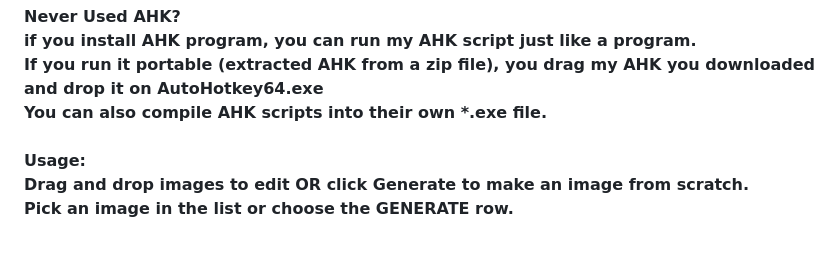
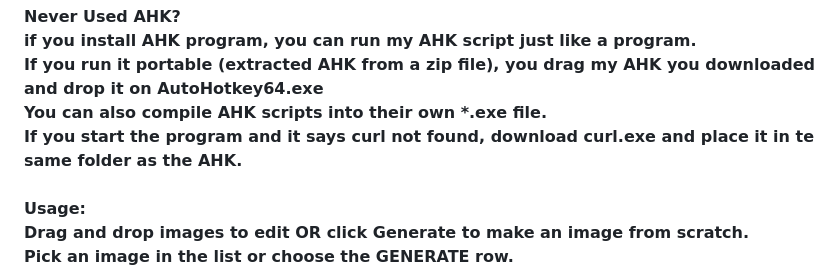
Before and after one commit to derbenx/DBnanoAPI, a Markdown page: README.md, the part around the change. Rendered like a GitHub page; blank space fills up the shorter version.

```diff
--- a/README.md
+++ b/README.md
@@ -28,6 +28,7 @@ I can totally be encouraged to fix/upgrade things faster...<br>
 if you install AHK program, you can run my AHK script just like a program.<br>
 If you run it portable (extracted AHK from a zip file), you drag my AHK you downloaded and drop it on AutoHotkey64.exe<br>
 You can also compile AHK scripts into their own *.exe file.<br>
+If you start the program and it says curl not found, download curl.exe and place it in te same folder as the AHK.<br>
 <br>
 <b>Usage:</b><br>
  Drag and drop images to edit OR click Generate to make an image from scratch.<br>
```
